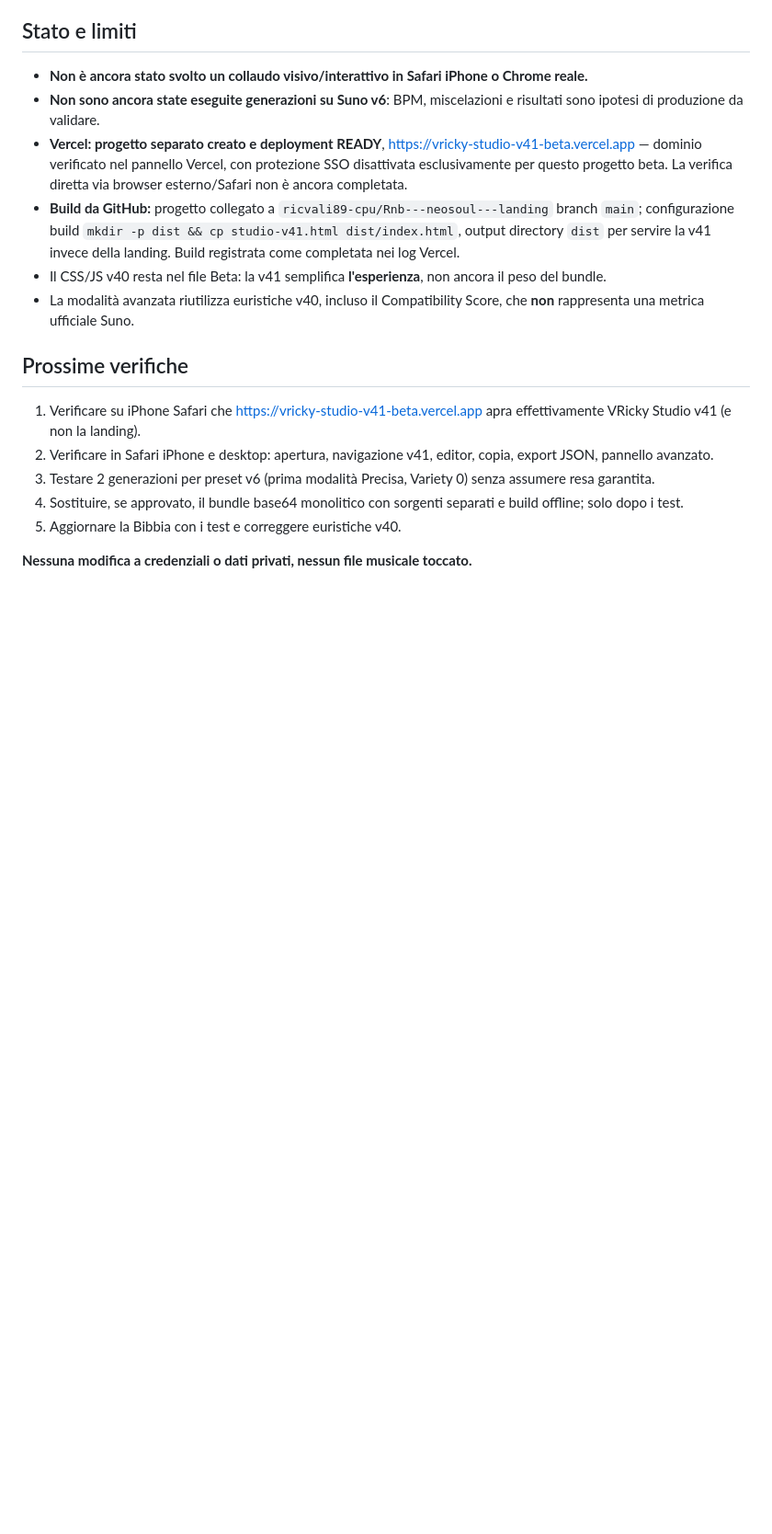
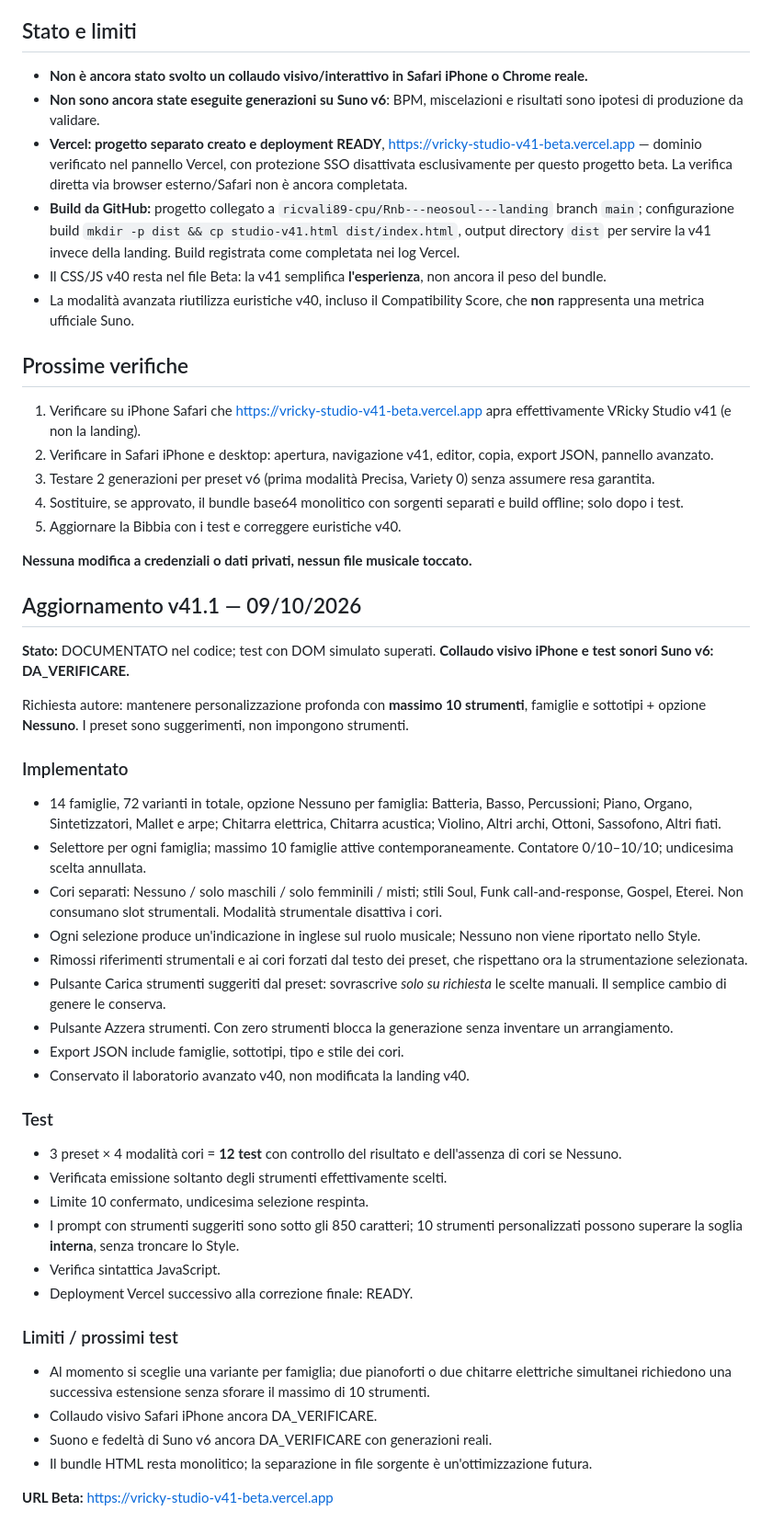
Before and after one commit to ricvali89-cpu/Rnb---neosoul---landing, a Markdown page: docs/RELEASE_V41.md, the part around the change. Shown at 92% size. Rendered like a GitHub page; blank space fills up the shorter version.

Commit message:
docs: record v41.1 instrument families, choirs and tests

```diff
--- a/docs/RELEASE_V41.md
+++ b/docs/RELEASE_V41.md
@@ -40,3 +40,36 @@
 5. Aggiornare la Bibbia con i test e correggere euristiche v40.
 
 **Nessuna modifica a credenziali o dati privati, nessun file musicale toccato.**
+
+## Aggiornamento v41.1 — 09/10/2026
+
+**Stato:** DOCUMENTATO nel codice; test con DOM simulato superati. **Collaudo visivo iPhone e test sonori Suno v6: DA_VERIFICARE.**
+
+Richiesta autore: mantenere personalizzazione profonda con **massimo 10 strumenti**, famiglie e sottotipi + opzione **Nessuno**. I preset sono suggerimenti, non impongono strumenti.
+
+### Implementato
+- 14 famiglie, 72 varianti in totale, opzione Nessuno per famiglia: Batteria, Basso, Percussioni; Piano, Organo, Sintetizzatori, Mallet e arpe; Chitarra elettrica, Chitarra acustica; Violino, Altri archi, Ottoni, Sassofono, Altri fiati.
+- Selettore per ogni famiglia; massimo 10 famiglie attive contemporaneamente. Contatore 0/10–10/10; undicesima scelta annullata.
+- Cori separati: Nessuno / solo maschili / solo femminili / misti; stili Soul, Funk call-and-response, Gospel, Eterei. Non consumano slot strumentali. Modalità strumentale disattiva i cori.
+- Ogni selezione produce un'indicazione in inglese sul ruolo musicale; Nessuno non viene riportato nello Style.
+- Rimossi riferimenti strumentali e ai cori forzati dal testo dei preset, che rispettano ora la strumentazione selezionata.
+- Pulsante Carica strumenti suggeriti dal preset: sovrascrive *solo su richiesta* le scelte manuali. Il semplice cambio di genere le conserva.
+- Pulsante Azzera strumenti. Con zero strumenti blocca la generazione senza inventare un arrangiamento.
+- Export JSON include famiglie, sottotipi, tipo e stile dei cori.
+- Conservato il laboratorio avanzato v40, non modificata la landing v40.
+
+### Test
+- 3 preset × 4 modalità cori = **12 test** con controllo del risultato e dell'assenza di cori se Nessuno.
+- Verificata emissione soltanto degli strumenti effettivamente scelti.
+- Limite 10 confermato, undicesima selezione respinta.
+- I prompt con strumenti suggeriti sono sotto gli 850 caratteri; 10 strumenti personalizzati possono superare la soglia **interna**, senza troncare lo Style.
+- Verifica sintattica JavaScript.
+- Deployment Vercel successivo alla correzione finale: READY.
+
+### Limiti / prossimi test
+- Al momento si sceglie una variante per famiglia; due pianoforti o due chitarre elettriche simultanei richiedono una successiva estensione senza sforare il massimo di 10 strumenti.
+- Collaudo visivo Safari iPhone ancora DA_VERIFICARE.
+- Suono e fedeltà di Suno v6 ancora DA_VERIFICARE con generazioni reali.
+- Il bundle HTML resta monolitico; la separazione in file sorgente è un'ottimizzazione futura.
+
+**URL Beta:** https://vricky-studio-v41-beta.vercel.app
```
